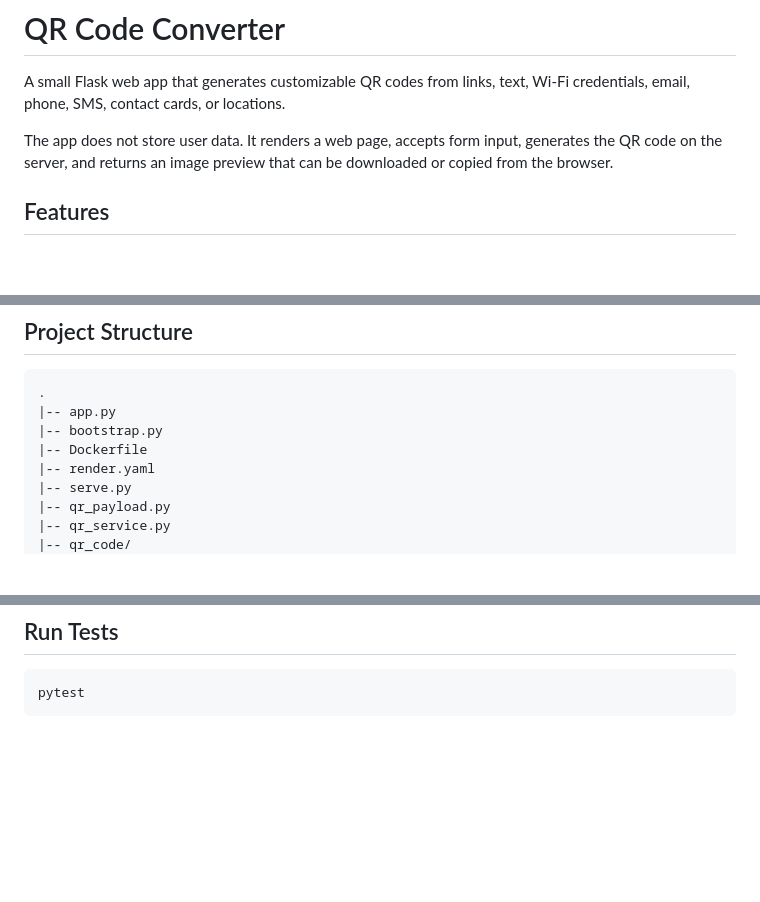
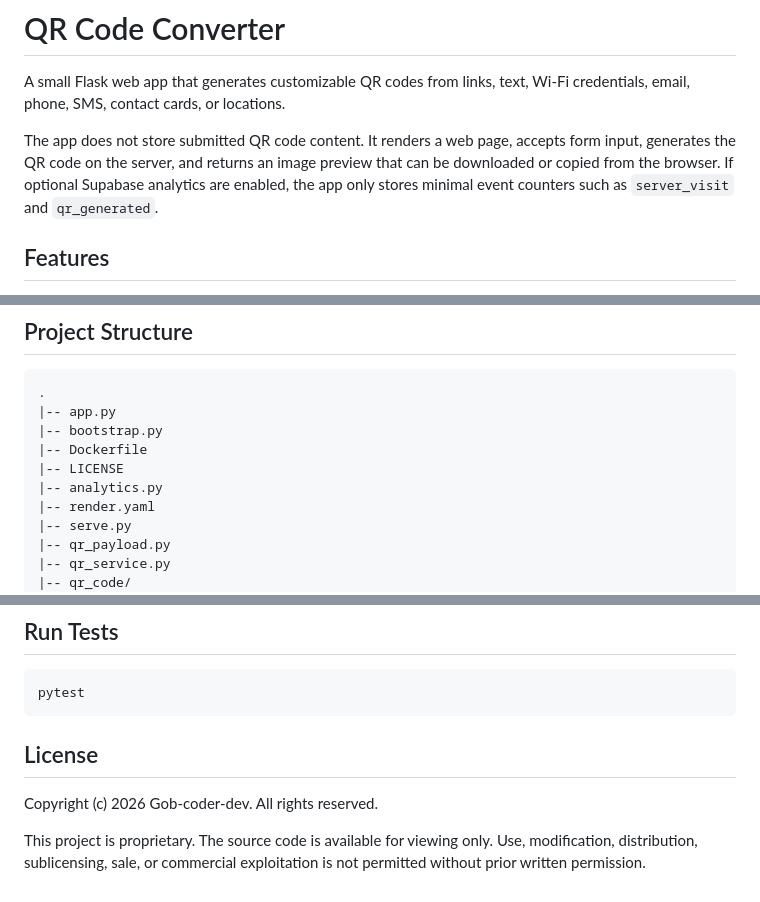
Before and after one commit to Gob-coder-dev/CodeQR-WebApp, a Markdown page: README.md, 3 parts joined by grey strips. GitHub-like rendering; blank space fills up the shorter version.

````diff
--- a/README.md
+++ b/README.md
@@ -2,7 +2,7 @@
 
 A small Flask web app that generates customizable QR codes from links, text, Wi-Fi credentials, email, phone, SMS, contact cards, or locations.
 
-The app does not store user data. It renders a web page, accepts form input, generates the QR code on the server, and returns an image preview that can be downloaded or copied from the browser.
+The app does not store submitted QR code content. It renders a web page, accepts form input, generates the QR code on the server, and returns an image preview that can be downloaded or copied from the browser. If optional Supabase analytics are enabled, the app only stores minimal event counters such as `server_visit` and `qr_generated`.
 
 ## Features
 
@@ -37,6 +37,8 @@ The app does not store user data. It renders a web page, accepts form input, gen
 |-- app.py
 |-- bootstrap.py
 |-- Dockerfile
+|-- LICENSE
+|-- analytics.py
 |-- render.yaml
 |-- serve.py
 |-- qr_payload.py
@@ -313,3 +317,11 @@ Because this is a web app, the browser controls where the file is saved:
 ```powershell
 pytest
 ```
+
+## License
+
+Copyright (c) 2026 Gob-coder-dev. All rights reserved.
+
+This project is proprietary. The source code is available for viewing only.
+Use, modification, distribution, sublicensing, sale, or commercial exploitation
+is not permitted without prior written permission.
````
Also changed, not shown: other parts of README.md (+2 -0 lines).
